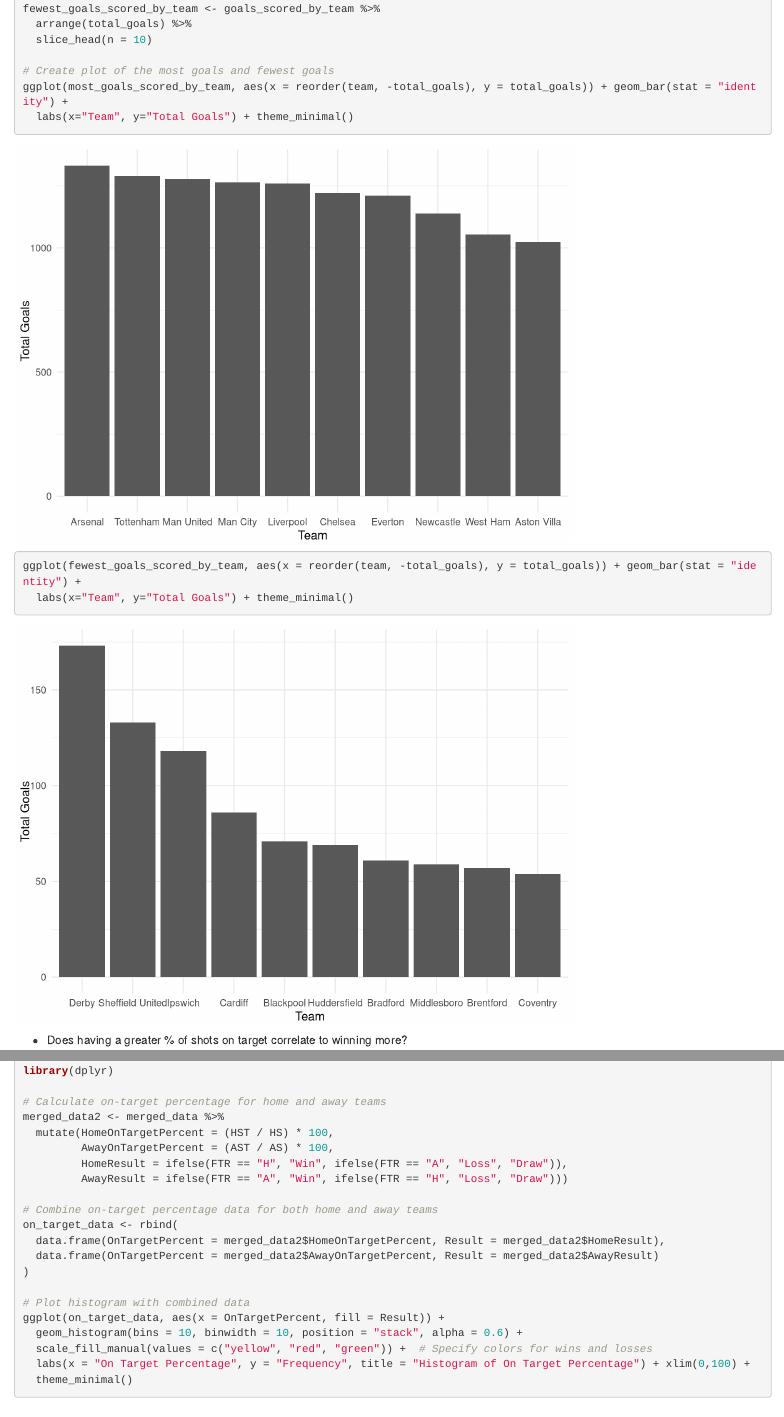
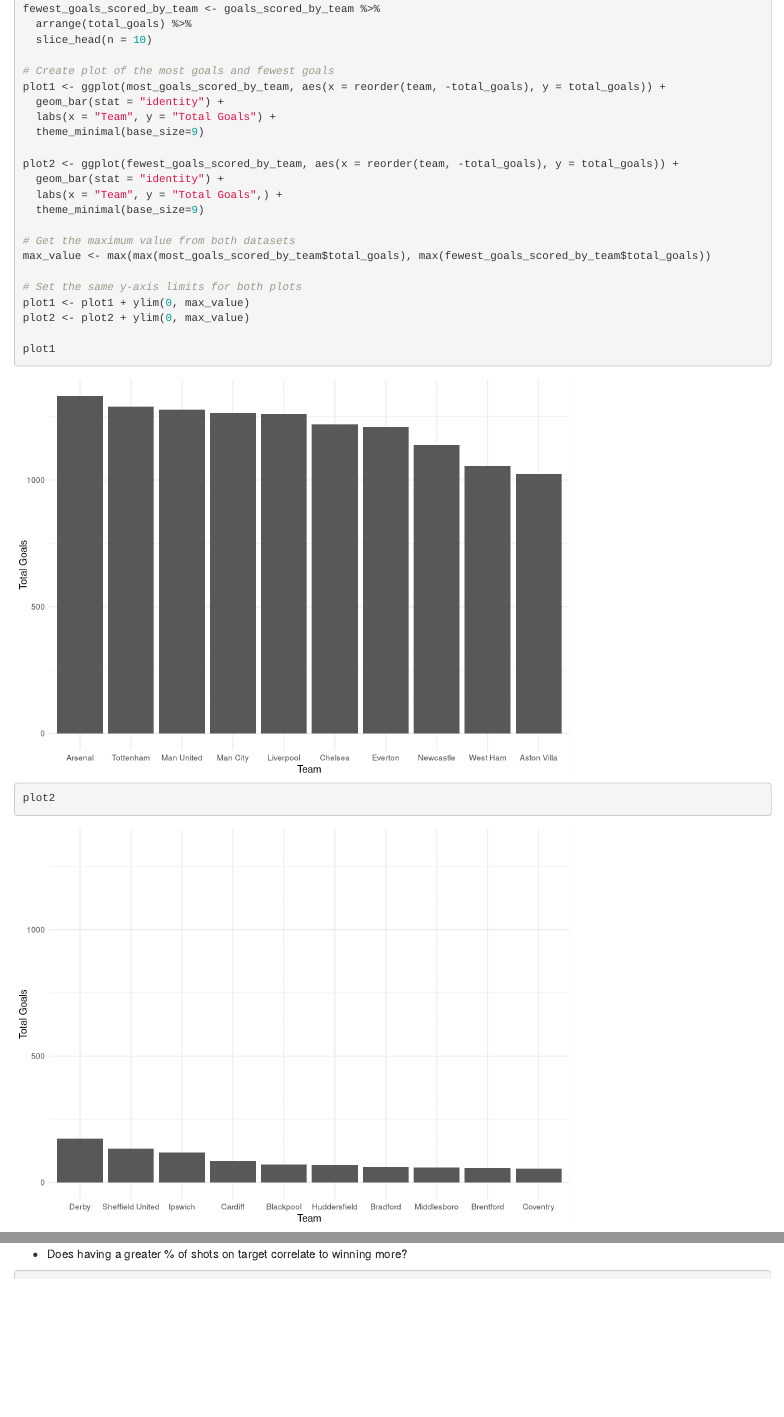
Before and after one commit to DS202-at-ISU/ryanryanryanjohn, an R Markdown document (README.Rmd): the page in a window 1100 px wide, from 17260 px down, and a second part further down, joined at a grey line. Rendered offline with R 4.5, knitr and Pandoc, with nearby package versions; folded parts are opened.

Commit message:
minor changes to plots

````diff
--- a/README.Rmd
+++ b/README.Rmd
@@ -575,10 +575,25 @@ fewest_goals_scored_by_team <- goals_scored_by_team %>%
   slice_head(n = 10)
 
 # Create plot of the most goals and fewest goals
-ggplot(most_goals_scored_by_team, aes(x = reorder(team, -total_goals), y = total_goals)) + geom_bar(stat = "identity") +
-  labs(x="Team", y="Total Goals") + theme_minimal()
-ggplot(fewest_goals_scored_by_team, aes(x = reorder(team, -total_goals), y = total_goals)) + geom_bar(stat = "identity") +
-  labs(x="Team", y="Total Goals") + theme_minimal()
+plot1 <- ggplot(most_goals_scored_by_team, aes(x = reorder(team, -total_goals), y = total_goals)) +
+  geom_bar(stat = "identity") +
+  labs(x = "Team", y = "Total Goals") +
+  theme_minimal(base_size=9)
+
+plot2 <- ggplot(fewest_goals_scored_by_team, aes(x = reorder(team, -total_goals), y = total_goals)) +
+  geom_bar(stat = "identity") +
+  labs(x = "Team", y = "Total Goals",) +
+  theme_minimal(base_size=9)
+
+# Get the maximum value from both datasets
+max_value <- max(max(most_goals_scored_by_team$total_goals), max(fewest_goals_scored_by_team$total_goals))
+
+# Set the same y-axis limits for both plots
+plot1 <- plot1 + ylim(0, max_value)
+plot2 <- plot2 + ylim(0, max_value)
+
+plot1
+plot2
 ```
 
 -   Does having a greater % of shots on target correlate to winning more?
@@ -588,5 +602,3 @@ library(ggplot2)
-library(dplyr)
-
 # Calculate on-target percentage for home and away teams
 merged_data2 <- merged_data %>%
   mutate(HomeOnTargetPercent = (HST / HS) * 100,
````
Also changed, not shown: README.Rmd (1 more changed lines).
